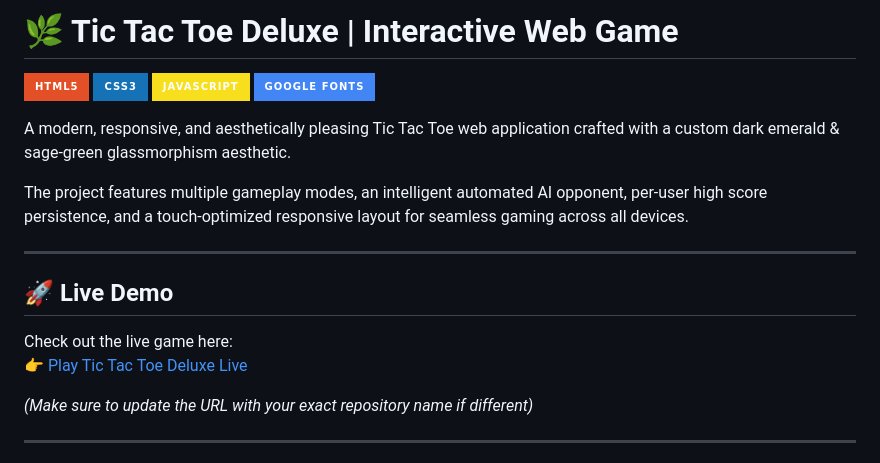
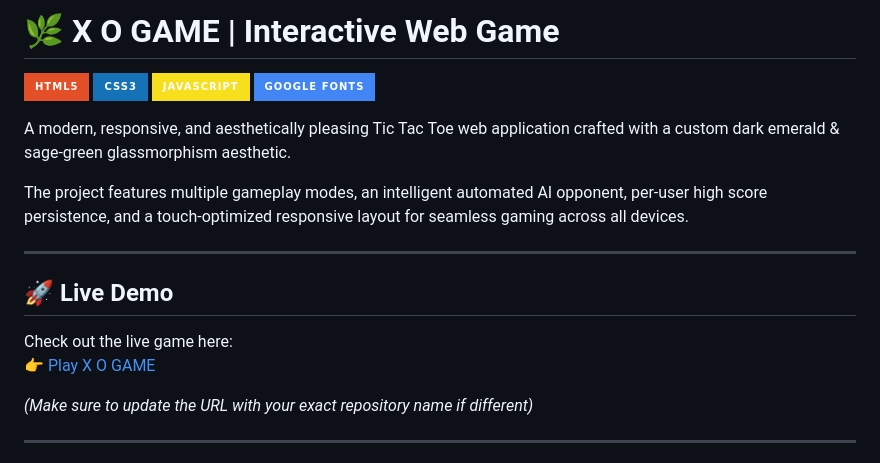
Before and after one commit to amanaldaher/X-O-GAME, a Markdown page: README.md, the part around the change. GitHub-like rendering; badges without logos.

Commit message:
Rename game from 'Tic Tac Toe Deluxe' to 'X O GAME'
Updated the game title and live demo link to reflect the new name.

```diff
--- a/README.md
+++ b/README.md
@@ -1,4 +1,4 @@
-# 🌿 Tic Tac Toe Deluxe | Interactive Web Game
+# 🌿 X O GAME | Interactive Web Game
 
 [![HTML5](https://img.shields.io/badge/HTML5-E34F26?style=for-the-badge&logo=html5&logoColor=white)](https://developer.mozilla.org/en-US/docs/Web/HTML)
 [![CSS3](https://img.shields.io/badge/CSS3-1572B6?style=for-the-badge&logo=css3&logoColor=white)](https://developer.mozilla.org/en-US/docs/Web/CSS)
@@ -14,7 +14,7 @@ The project features multiple gameplay modes, an intelligent automated AI oppone
 ## 🚀 Live Demo
 
 Check out the live game here:
-👉 [Play Tic Tac Toe Deluxe Live](https://amanaldaher.github.io/XO-GAME/)
+👉 [Play X O GAME](https://amanaldaher.github.io/X-O-GAME/)
 
 *(Make sure to update the URL with your exact repository name if different)*
 
```
